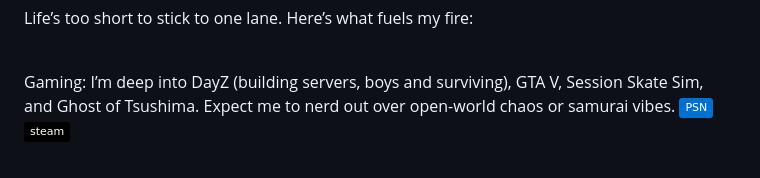
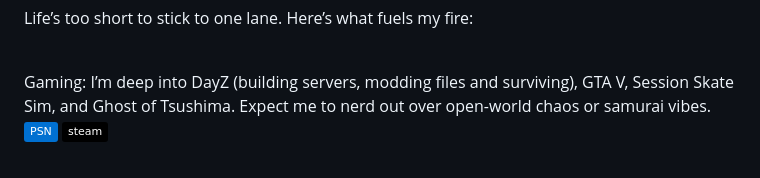
Before and after one commit to real-CAK3D/real-CAK3D.github.io, a Markdown page: README.md, the part around the change. Drawn GitHub-style; badges without logos.

```diff
--- a/README.md
+++ b/README.md
@@ -19,7 +19,7 @@ I’m a gamer at heart—DayZ, GTA V, Ghost of Tsushima, SESSION Skate Sim, you
 
 <p align="left">Life’s too short to stick to one lane. Here’s what fuels my fire:
 
-<br>Gaming: I’m deep into DayZ (building servers, boys and surviving), GTA V, Session Skate Sim, and Ghost of Tsushima. Expect me to nerd out over open-world chaos or samurai vibes.
+<br>Gaming: I’m deep into DayZ (building servers, modding files and surviving), GTA V, Session Skate Sim, and Ghost of Tsushima. Expect me to nerd out over open-world chaos or samurai vibes.
 <img src="https://img.shields.io/badge/PSN-%230070D1.svg?style=plastic&logo=Playstation&logoColor=white"  />
 <img src="https://img.shields.io/badge/steam-%23000000.svg?style=plastic&logo=steam&logoColor=white"  />
 
```
